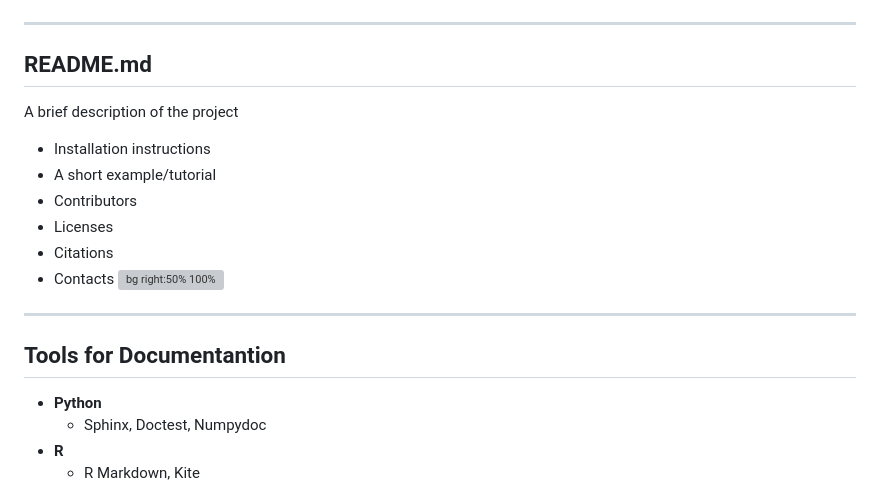
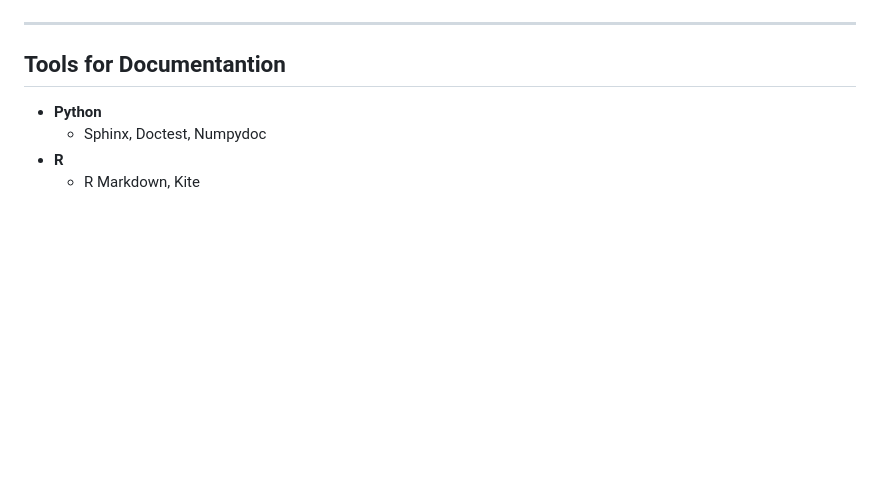
Before and after one commit to UniOfGreenwich/ELEE1147_Lectures, a Markdown page: content/CodeConventions/CodeConventions.md, the part around the change. Drawn GitHub-style; blank space fills up the shorter version; grey boxes are pictures that could not be loaded.

Commit message:
mod: removed readme, not needed

```diff
--- a/content/CodeConventions/CodeConventions.md
+++ b/content/CodeConventions/CodeConventions.md
@@ -209,20 +209,6 @@ int AddNumbers(int a, int b) {
 ![bg right:30% 100% vertical](../../figures/codefacebook2.png)
 
 ---
-
-## README.md
-
-A brief description of the project
-- Installation instructions
-- A short example/tutorial
-- Contributors
-- Licenses
-- Citations
-- Contacts
-![bg right:50% 100%](../../figures/Readme.png)
-
----
-
 ## Tools for Documentantion
 - **Python**
   - Sphinx, Doctest, Numpydoc
```
